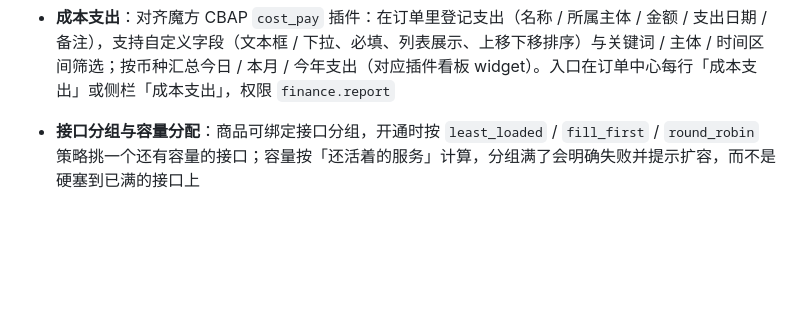
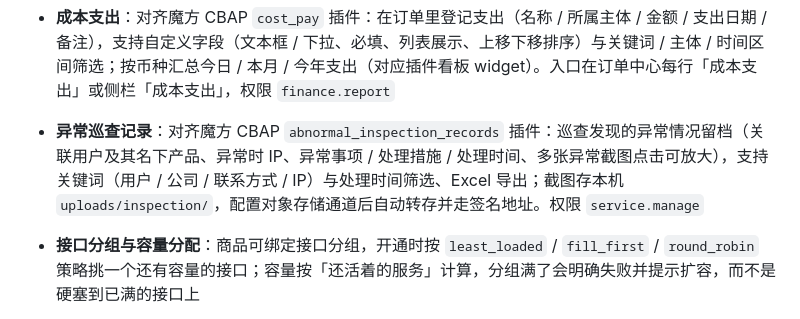
Before and after one commit to hutuyee/ShitIDC, a Markdown page: README.md, the part around the change. Rendered like a GitHub page; blank space fills up the shorter version.

Commit message:
docs: 异常巡查记录对齐说明（§10.18，§10.15 表更新）

```diff
--- a/README.md
+++ b/README.md
@@ -89,6 +89,7 @@
 - **对象存储通道**：对应魔方 `public/plugins/oss/`（TencentcloudOss），可插拔对象存储抽象（腾讯云 COS v5 签名，纯标准库）：配置后**工单附件上传即转存对象存储**（图片 / PDF 按插件口径 public-read，其余 private）、下载 302 到 3 分钟签名地址，本机不再留档；未配置通道时附件仍存本机，行为与升级前一致。后台可增删 / 设默认 / 测试连接（HEAD 桶）
 - **商品返现**：对齐魔方 CBAP `product_cashback` 插件：后台按商品配置返现规则（固定金额、可返现期限 0=永久），支付成功后自动返到买家余额（min(规则金额, 实付)，同一订单只返一次，币种随订单流水）
 - **成本支出**：对齐魔方 CBAP `cost_pay` 插件：在订单里登记支出（名称 / 所属主体 / 金额 / 支出日期 / 备注），支持自定义字段（文本框 / 下拉、必填、列表展示、上移下移排序）与关键词 / 主体 / 时间区间筛选；按币种汇总今日 / 本月 / 今年支出（对应插件看板 widget）。入口在订单中心每行「成本支出」或侧栏「成本支出」，权限 `finance.report`
+- **异常巡查记录**：对齐魔方 CBAP `abnormal_inspection_records` 插件：巡查发现的异常情况留档（关联用户及其名下产品、异常时 IP、异常事项 / 处理措施 / 处理时间、多张异常截图点击可放大），支持关键词（用户 / 公司 / 联系方式 / IP）与处理时间筛选、Excel 导出；截图存本机 `uploads/inspection/`，配置对象存储通道后自动转存并走签名地址。权限 `service.manage`
 
 - **接口分组与容量分配**：商品可绑定接口分组，开通时按 `least_loaded` / `fill_first` / `round_robin` 策略挑一个还有容量的接口；容量按「还活着的服务」计算，分组满了会明确失败并提示扩容，而不是硬塞到已满的接口上
 - **PayPal**：Orders v2 下单，access token 缓存（3 笔订单只取 1 次），回调验签走官方 `verify-webhook-signature` 接口；金额用字符串解析避免浮点误差
```
Also changed, not shown: docs/parity-roadmap.md (+24 -1 lines).
